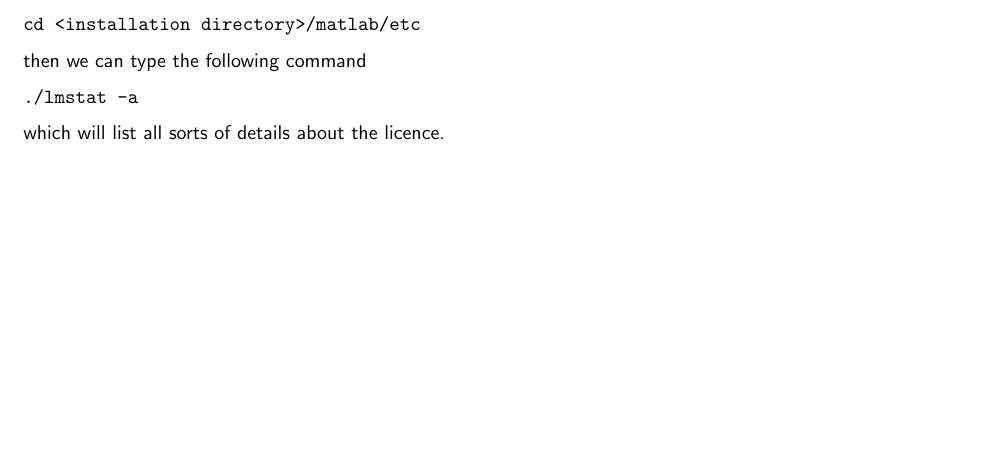
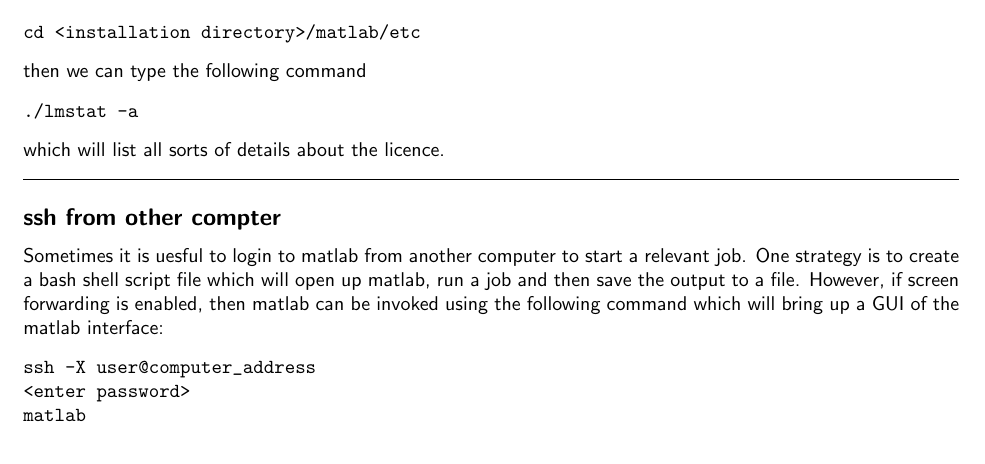
Before and after one commit to bobbiesimpson/LinuxAndMacCommandHelpSheet, a LaTeX document (LinuxCommandSheet.tex): part of page 9 of 35, cut so that both start at the same text, the shorter picture padded with empty space. Compiled offline with pdfLaTeX.

Commit message:
Logging into matlab via ssh

```diff
--- a/LinuxCommandSheet.tex
+++ b/LinuxCommandSheet.tex
@@ -557,7 +557,22 @@
 which will list all sorts of details about the licence.
 \mybotrule
 
-\mytoprule
+\subsection*{ssh from other compter}
+\label{sec:ssh-from-other}
+
+Sometimes it is uesful to login to matlab from another computer to
+start a relevant job. One strategy is to create a bash shell script
+file which will open up matlab, run a job and then save the output to
+a file. However, if screen forwarding is enabled, then matlab can be
+invoked using the following command which will bring up a GUI of the
+matlab interface:
+\begin{verbatim}
+ssh -X user@computer_address
+<enter password>
+matlab
+\end{verbatim}
+
+
 \subsection*{find}
 A very useful command that, on its own will return a matrix of all the nonzero indicies of a matrix. eg.
 \begin{Verbatim}[commandchars=\\\{\}]
```
Also changed, not shown: LinuxCommandSheet.pdf.
